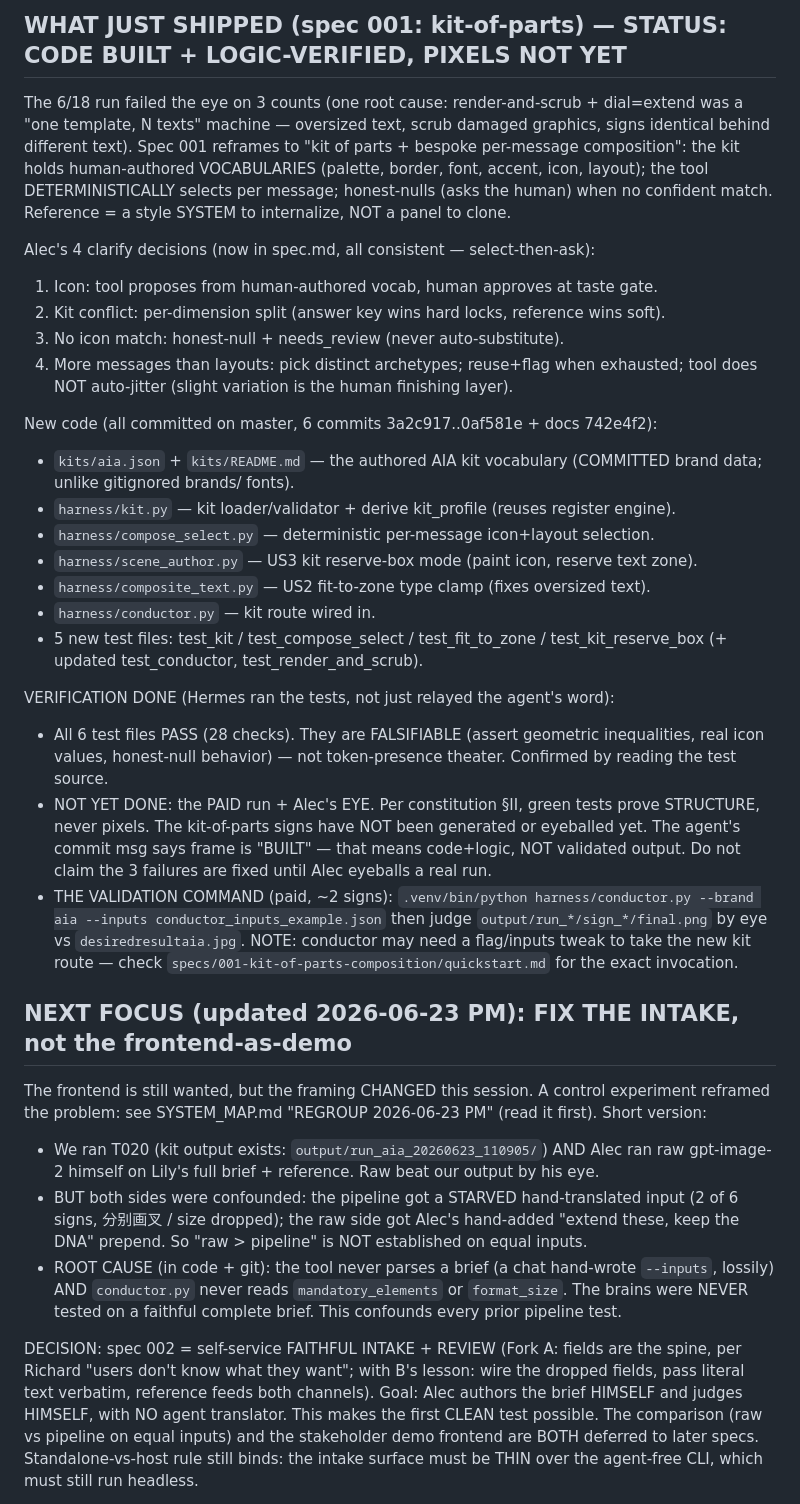
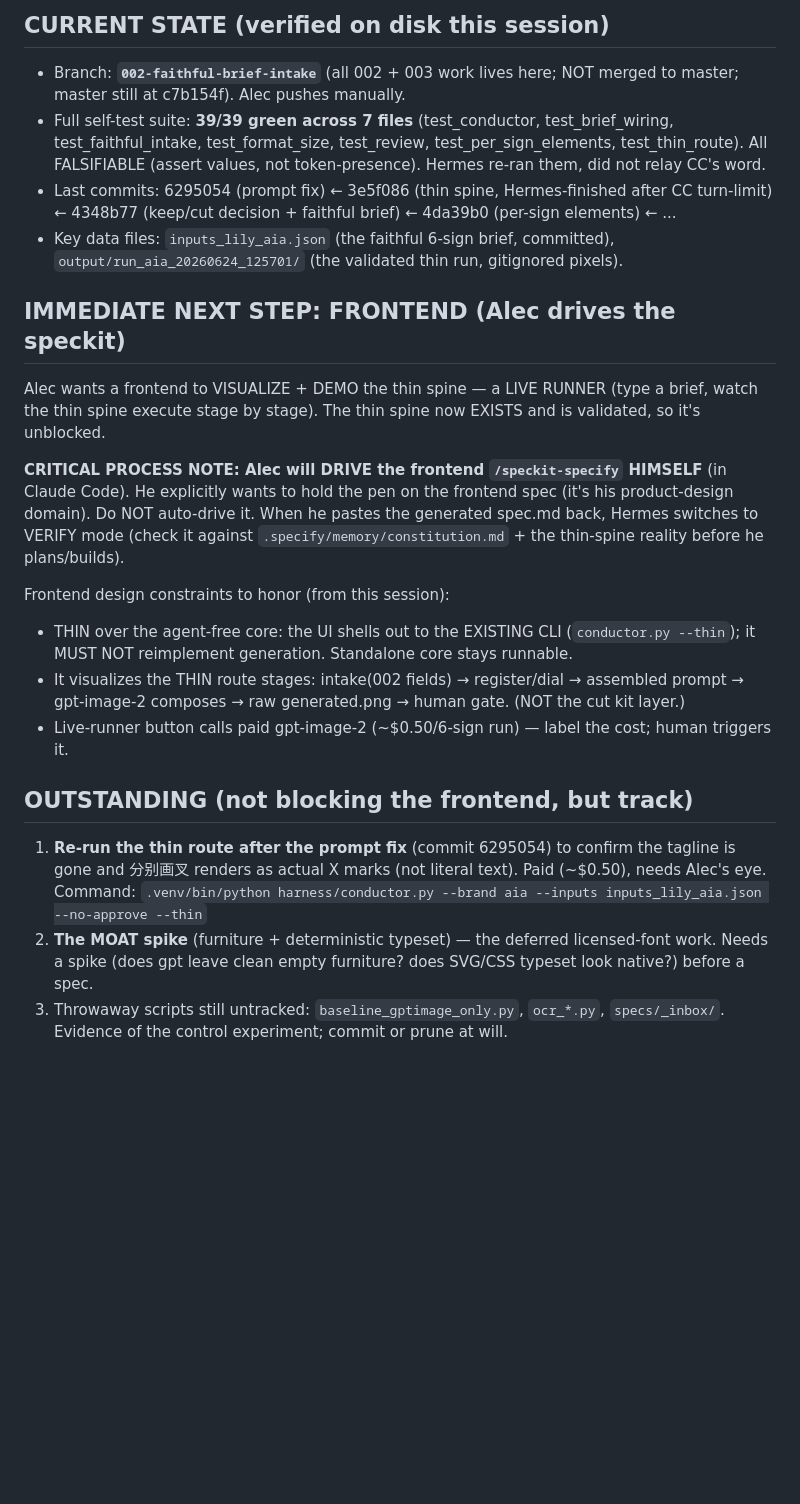
Before and after one commit to alecxie1/xcela, a Markdown page: HANDOFF.md, the part around one of its changes. Rendered like a GitHub page; blank space fills up the shorter version.

Commit message:
docs(handoff): thin-spine validated + frontend-next (Alec drives speckit)

```diff
--- a/HANDOFF.md
+++ b/HANDOFF.md
@@ -40,62 +64,37 @@ image sets MAGNITUDE.
 
-## WHAT JUST SHIPPED (spec 001: kit-of-parts) — STATUS: CODE BUILT + LOGIC-VERIFIED, PIXELS NOT YET
-The 6/18 run failed the eye on 3 counts (one root cause: render-and-scrub + dial=extend was
-a "one template, N texts" machine — oversized text, scrub damaged graphics, signs identical
-behind different text). Spec 001 reframes to "kit of parts + bespoke per-message
-composition": the kit holds human-authored VOCABULARIES (palette, border, font, accent,
-icon, layout); the tool DETERMINISTICALLY selects per message; honest-nulls (asks the human)
-when no confident match. Reference = a style SYSTEM to internalize, NOT a panel to clone.
+## CURRENT STATE (verified on disk this session)
+- Branch: **`002-faithful-brief-intake`** (all 002 + 003 work lives here; NOT merged to master;
+  master still at c7b154f). Alec pushes manually.
+- Full self-test suite: **39/39 green across 7 files** (test_conductor, test_brief_wiring,
+  test_faithful_intake, test_format_size, test_review, test_per_sign_elements, test_thin_route).
+  All FALSIFIABLE (assert values, not token-presence). Hermes re-ran them, did not relay CC's word.
+- Last commits: 6295054 (prompt fix) ← 3e5f086 (thin spine, Hermes-finished after CC turn-limit) ←
+  4348b77 (keep/cut decision + faithful brief) ← 4da39b0 (per-sign elements) ← ...
+- Key data files: `inputs_lily_aia.json` (the faithful 6-sign brief, committed),
+  `output/run_aia_20260624_125701/` (the validated thin run, gitignored pixels).
 
-Alec's 4 clarify decisions (now in spec.md, all consistent — select-then-ask):
-1. Icon: tool proposes from human-authored vocab, human approves at taste gate.
-2. Kit conflict: per-dimension split (answer key wins hard locks, reference wins soft).
-3. No icon match: honest-null + needs_review (never auto-substitute).
-4. More messages than layouts: pick distinct archetypes; reuse+flag when exhausted; tool
-   does NOT auto-jitter (slight variation is the human finishing layer).
+## IMMEDIATE NEXT STEP: FRONTEND (Alec drives the speckit)
+Alec wants a frontend to VISUALIZE + DEMO the thin spine — a LIVE RUNNER (type a brief, watch the
+thin spine execute stage by stage). The thin spine now EXISTS and is validated, so it's unblocked.
 
-New code (all committed on master, 6 commits 3a2c917..0af581e + docs 742e4f2):
-- `kits/aia.json` + `kits/README.md` — the authored AIA kit vocabulary (COMMITTED brand
-  data; unlike gitignored brands/ fonts).
-- `harness/kit.py` — kit loader/validator + derive kit_profile (reuses register engine).
-- `harness/compose_select.py` — deterministic per-message icon+layout selection.
-- `harness/scene_author.py` — US3 kit reserve-box mode (paint icon, reserve text zone).
-- `harness/composite_text.py` — US2 fit-to-zone type clamp (fixes oversized text).
-- `harness/conductor.py` — kit route wired in.
-- 5 new test files: test_kit / test_compose_select / test_fit_to_zone /
-  test_kit_reserve_box (+ updated test_conductor, test_render_and_scrub).
+**CRITICAL PROCESS NOTE: Alec will DRIVE the frontend `/speckit-specify` HIMSELF** (in Claude Code).
+He explicitly wants to hold the pen on the frontend spec (it's his product-design domain). Do NOT
+auto-drive it. When he pastes the generated spec.md back, Hermes switches to VERIFY mode (check it
+against `.specify/memory/constitution.md` + the thin-spine reality before he plans/builds).
 
-VERIFICATION DONE (Hermes ran the tests, not just relayed the agent's word):
-- All 6 test files PASS (28 checks). They are FALSIFIABLE (assert geometric inequalities,
-  real icon values, honest-null behavior) — not token-presence theater. Confirmed by reading
-  the test source.
-- NOT YET DONE: the PAID run + Alec's EYE. Per constitution §II, green tests prove STRUCTURE,
-  never pixels. The kit-of-parts signs have NOT been generated or eyeballed yet. The agent's
-  commit msg says frame is "BUILT" — that means code+logic, NOT validated output. Do not
-  claim the 3 failures are fixed until Alec eyeballs a real run.
-- THE VALIDATION COMMAND (paid, ~2 signs):
-  `.venv/bin/python harness/conductor.py --brand aia --inputs conductor_inputs_example.json`
-  then judge `output/run_*/sign_*/final.png` by eye vs `desiredresultaia.jpg`.
-  NOTE: conductor may need a flag/inputs tweak to take the new kit route — check
-  `specs/001-kit-of-parts-composition/quickstart.md` for the exact invocation.
+Frontend design constraints to honor (from this session):
+- THIN over the agent-free core: the UI shells out to the EXISTING CLI
+  (`conductor.py --thin`); it MUST NOT reimplement generation. Standalone core stays runnable.
+- It visualizes the THIN route stages: intake(002 fields) → register/dial → assembled prompt →
+  gpt-image-2 composes → raw generated.png → human gate. (NOT the cut kit layer.)
+- Live-runner button calls paid gpt-image-2 (~$0.50/6-sign run) — label the cost; human triggers it.
 
-## NEXT FOCUS (updated 2026-06-23 PM): FIX THE INTAKE, not the frontend-as-demo
-The frontend is still wanted, but the framing CHANGED this session. A control experiment
-reframed the problem: see SYSTEM_MAP.md "REGROUP 2026-06-23 PM" (read it first). Short version:
+## OUTSTANDING (not blocking the frontend, but track)
+1. **Re-run the thin route after the prompt fix** (commit 6295054) to confirm the tagline is gone and
+   分别画叉 renders as actual X marks (not literal text). Paid (~$0.50), needs Alec's eye. Command:
+   `.venv/bin/python harness/conductor.py --brand aia --inputs inputs_lily_aia.json --no-approve --thin`
+2. **The MOAT spike** (furniture + deterministic typeset) — the deferred licensed-font work. Needs a
+   spike (does gpt leave clean empty furniture? does SVG/CSS typeset look native?) before a spec.
+3. Throwaway scripts still untracked: `baseline_gptimage_only.py`, `ocr_*.py`, `specs/_inbox/`.
+   Evidence of the control experiment; commit or prune at will.
 
-- We ran T020 (kit output exists: `output/run_aia_20260623_110905/`) AND Alec ran raw
-  gpt-image-2 himself on Lily's full brief + reference. Raw beat our output by his eye.
-- BUT both sides were confounded: the pipeline got a STARVED hand-translated input (2 of 6
-  signs, 分别画叉 / size dropped); the raw side got Alec's hand-added "extend these, keep the
-  DNA" prepend. So "raw > pipeline" is NOT established on equal inputs.
-- ROOT CAUSE (in code + git): the tool never parses a brief (a chat hand-wrote `--inputs`,
-  lossily) AND `conductor.py` never reads `mandatory_elements` or `format_size`. The brains
-  were NEVER tested on a faithful complete brief. This confounds every prior pipeline test.
-
-DECISION: spec 002 = self-service FAITHFUL INTAKE + REVIEW (Fork A: fields are the spine,
-per Richard "users don't know what they want"; with B's lesson: wire the dropped fields,
-pass literal text verbatim, reference feeds both channels). Goal: Alec authors the brief
-HIMSELF and judges HIMSELF, with NO agent translator. This makes the first CLEAN test
-possible. The comparison (raw vs pipeline on equal inputs) and the stakeholder demo
-frontend are BOTH deferred to later specs. Standalone-vs-host rule still binds: the
-intake surface must be THIN over the agent-free CLI, which must still run headless.
-
```
Also changed, not shown: other parts of HANDOFF.md (+61 -48 lines).
